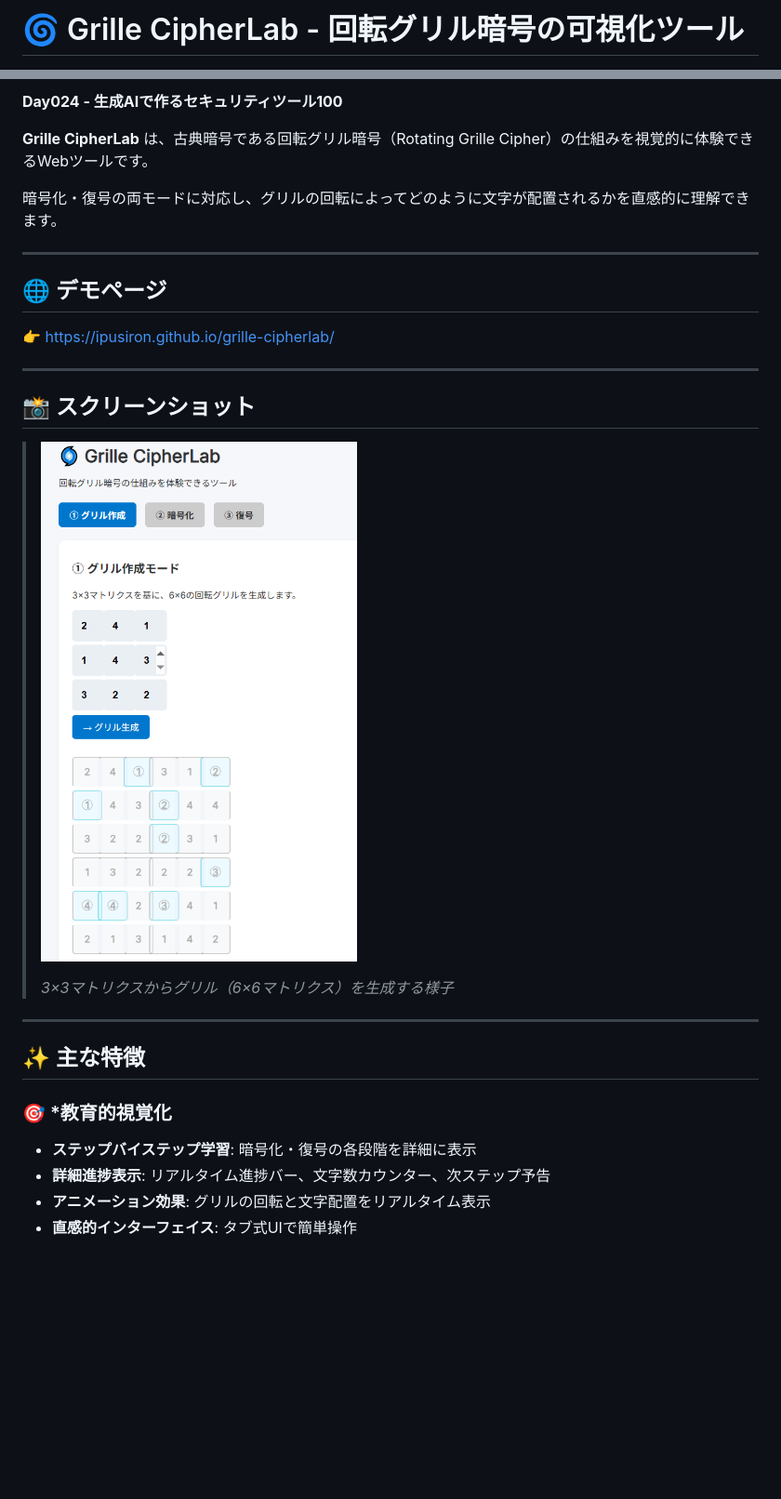
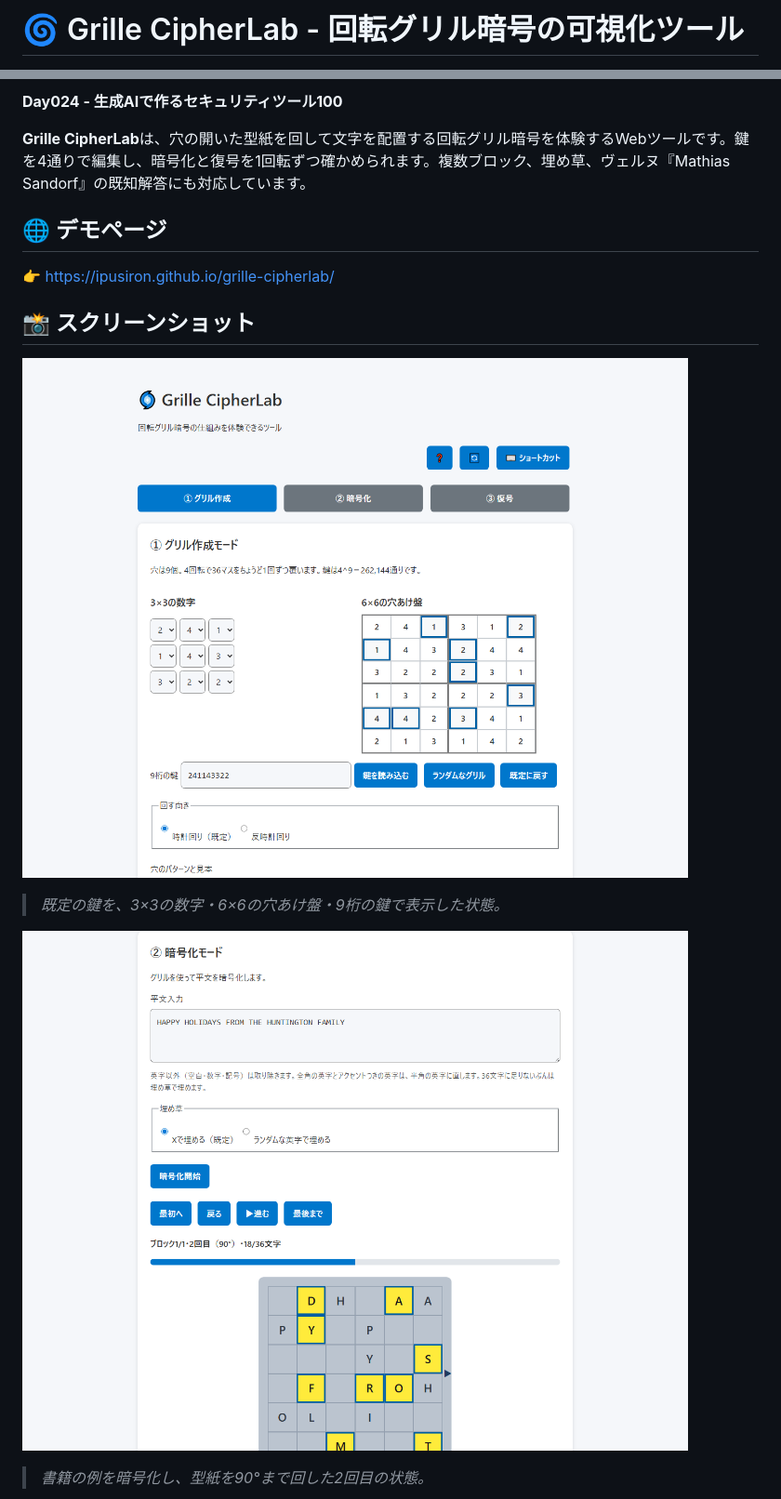
Before and after one commit to ipusiron/grille-cipherlab, a Markdown page: README.md, 2 parts joined by grey strips. Shown at 93% size. Rendered like a GitHub page; pictures changed too: assets/grille_generation_mode.png (deleted), assets/screenshot.png (added), assets/screenshot2.png (added); blank space fills up the shorter version.

```diff
--- a/README.md
+++ b/README.md
@@ -8,8 +8,8 @@ title: "Grille CipherLab"
 subtitle_ja: "回転グリル暗号の可視化ツール"
 subtitle_en: "Rotating Grille Cipher Visualization Tool"
 
-description_ja: "回転グリル暗号（Rotating Grille Cipher）の暗号化・復号プロセスをステップバイステップで視覚化する教育ツール。3×3マトリクスから6×6グリルを生成し、4回転で文字を配置する仕組みを直感的に理解できます。"
-description_en: "An educational tool that visualizes the encryption and decryption process of the Rotating Grille Cipher step by step. Generate a 6×6 grille from a 3×3 matrix and intuitively understand how characters are placed through 4 rotations."
+description_ja: "回転グリル暗号の鍵を4通りで編集し、複数ブロックの暗号化・復号を型紙の回転とともに学べるツール。埋め草と既知の見本も確認できます。"
+description_en: "An educational tool for editing rotating-grille keys in four forms and visualizing multi-block encryption, decryption, padding, and known examples."
 
 category_ja:
   - 古典暗号
@@ -41,31 +42,19 @@ hub: true
 
 **Day024 - 生成AIで作るセキュリティツール100**
 
-**Grille CipherLab** は、古典暗号である回転グリル暗号（Rotating Grille Cipher）の仕組みを視覚的に体験できるWebツールです。
-
-暗号化・復号の両モードに対応し、グリルの回転によってどのように文字が配置されるかを直感的に理解できます。
-
----
+**Grille CipherLab**は、穴の開いた型紙を回して文字を配置する回転グリル暗号を体験するWebツールです。鍵を4通りで編集し、暗号化と復号を1回転ずつ確かめられます。複数ブロック、埋め草、ヴェルヌ『Mathias Sandorf』の既知解答にも対応しています。
 
 ## 🌐 デモページ
 
 👉 [https://ipusiron.github.io/grille-cipherlab/](https://ipusiron.github.io/grille-cipherlab/)
 
----
-
 ## 📸 スクリーンショット
 
->![3×3マトリクスからグリル（6×6マトリクス）を生成する様子](assets/grille_generation_mode.png)
->
->*3×3マトリクスからグリル（6×6マトリクス）を生成する様子*
+![グリル作成タブ](assets/screenshot.png)
 
----
+> *既定の鍵を、3×3の数字・6×6の穴あけ盤・9桁の鍵で表示した状態。*
 
-## ✨ 主な特徴
+![暗号化タブ](assets/screenshot2.png)
 
-### 🎯 *教育的視覚化
-- **ステップバイステップ学習**: 暗号化・復号の各段階を詳細に表示
-- **詳細進捗表示**: リアルタイム進捗バー、文字数カウンター、次ステップ予告
-- **アニメーション効果**: グリルの回転と文字配置をリアルタイム表示
-- **直感的インターフェイス**: タブ式UIで簡単操作
+> *書籍の例を暗号化し、型紙を90°まで回した2回目の状態。*
 
```
Also changed, not shown: other parts of README.md (+165 -242 lines), CLAUDE.md (+42 -52 lines), technical_info.md (+56 -119 lines), assets/screenshot3.png (added), assets/screenshot4.png (added), 2 other files.
